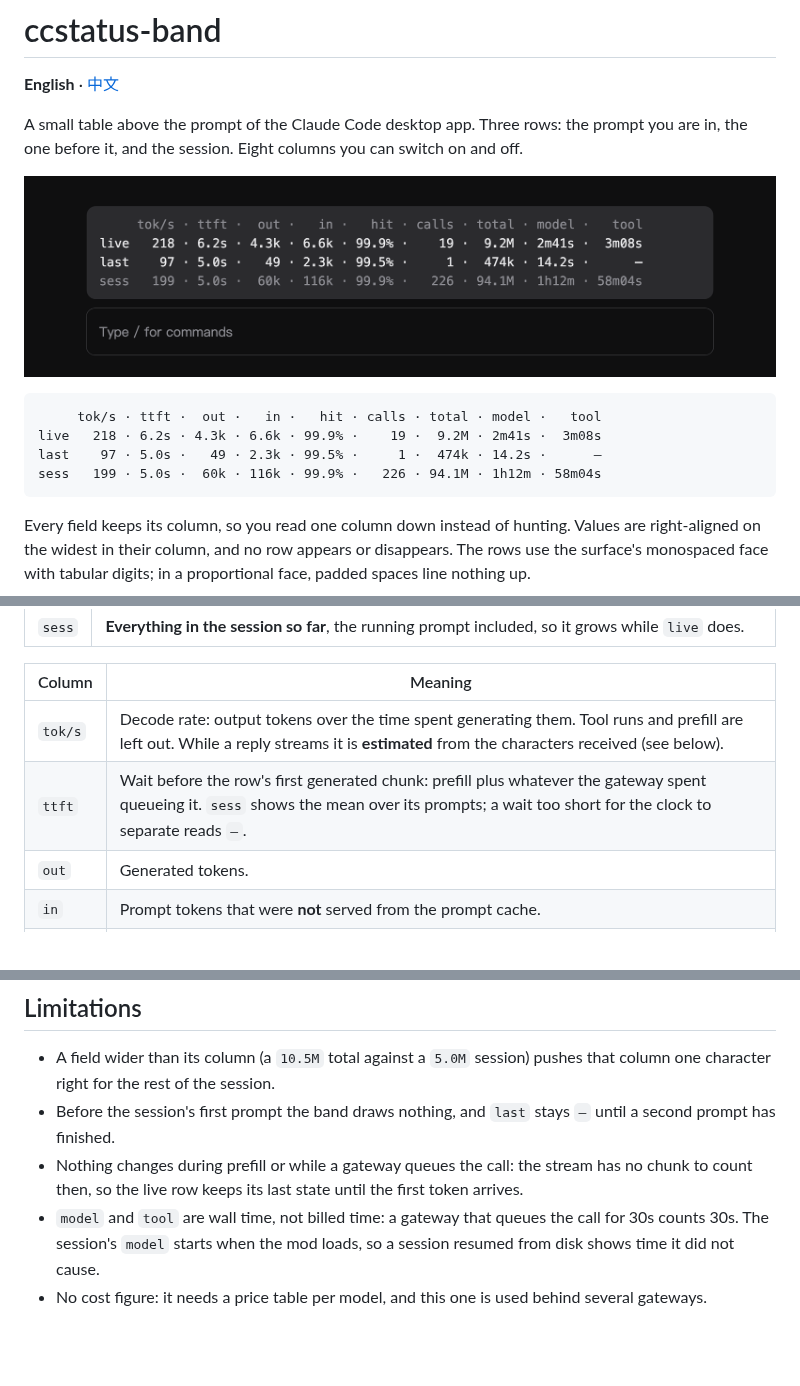
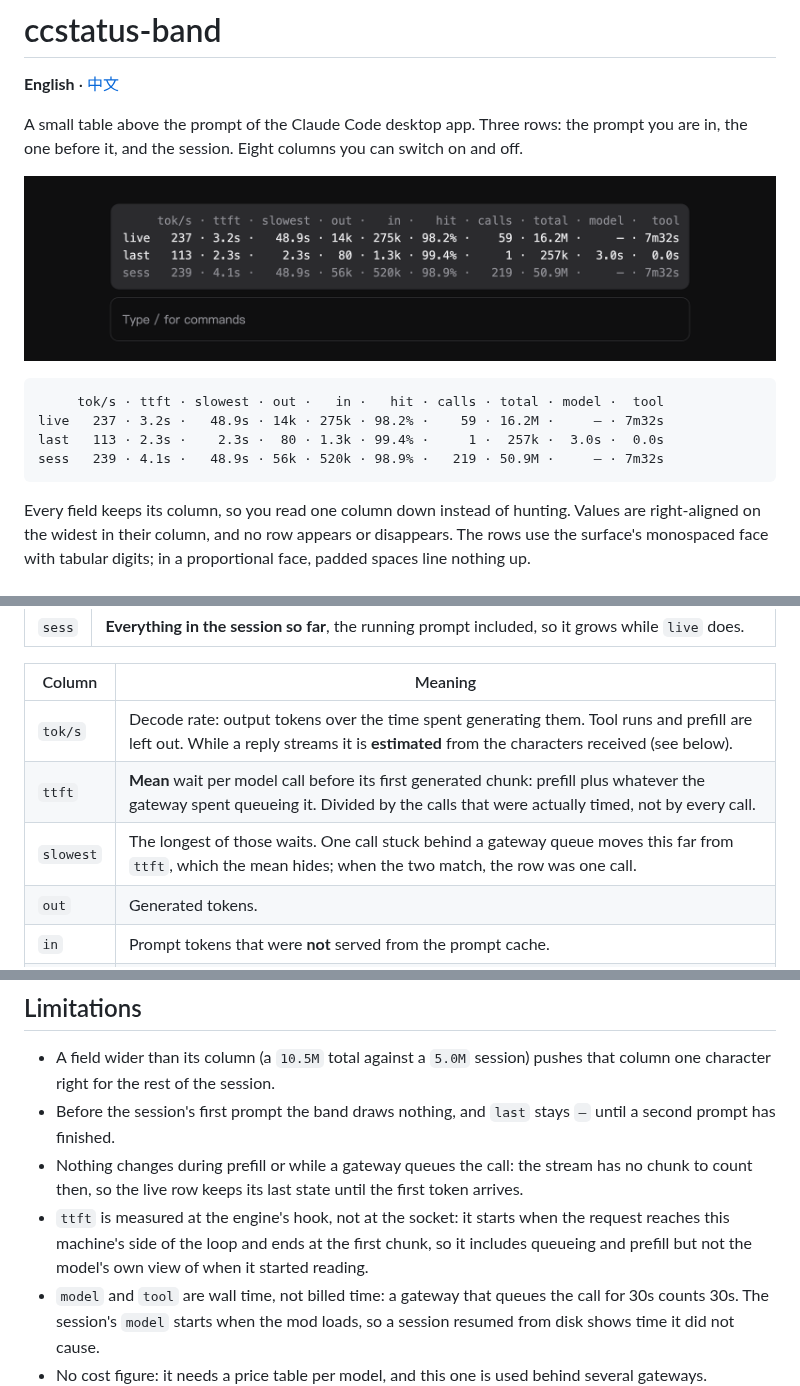
Before and after one commit to gzhang33/ccstatus-band, a Markdown page: README.md, 3 parts joined by grey strips. GitHub-like rendering; pictures changed too: assets/band.png; blank space fills up the shorter version.

Commit message:
feat: ttft as the mean per call, with the slowest call beside it

````diff
--- a/README.md
+++ b/README.md
@@ -7,10 +7,10 @@ A small table above the prompt of the Claude Code desktop app. Three rows: the p
 ![The band above the prompt](assets/band.png)
 
 ```
-     tok/s · ttft ·  out ·   in ·   hit · calls · total · model ·   tool
-live   218 · 6.2s · 4.3k · 6.6k · 99.9% ·    19 ·  9.2M · 2m41s ·  3m08s
-last    97 · 5.0s ·   49 · 2.3k · 99.5% ·     1 ·  474k · 14.2s ·      —
-sess   199 · 5.0s ·  60k · 116k · 99.9% ·   226 · 94.1M · 1h12m · 58m04s
+     tok/s · ttft · slowest · out ·   in ·   hit · calls · total · model ·  tool
+live   237 · 3.2s ·   48.9s · 14k · 275k · 98.2% ·    59 · 16.2M ·     — · 7m32s
+last   113 · 2.3s ·    2.3s ·  80 · 1.3k · 99.4% ·     1 ·  257k ·  3.0s ·  0.0s
+sess   239 · 4.1s ·   48.9s · 56k · 520k · 98.9% ·   219 · 50.9M ·     — · 7m32s
 ```
 
 Every field keeps its column, so you read one column down instead of hunting. Values are right-aligned on the widest in their column, and no row appears or disappears. The rows use the surface's monospaced face with tabular digits; in a proportional face, padded spaces line nothing up.
@@ -26,7 +26,8 @@ Every field keeps its column, so you read one column down instead of hunting. Va
 | Column | Meaning |
 | --- | --- |
 | `tok/s` | Decode rate: output tokens over the time spent generating them. Tool runs and prefill are left out. While a reply streams it is **estimated** from the characters received (see below). |
-| `ttft` | Wait before the row's first generated chunk: prefill plus whatever the gateway spent queueing it. `sess` shows the mean over its prompts; a wait too short for the clock to separate reads `—`. |
+| `ttft` | **Mean** wait per model call before its first generated chunk: prefill plus whatever the gateway spent queueing it. Divided by the calls that were actually timed, not by every call. |
+| `slowest` | The longest of those waits. One call stuck behind a gateway queue moves this far from `ttft`, which the mean hides; when the two match, the row was one call. |
 | `out` | Generated tokens. |
 | `in` | Prompt tokens that were **not** served from the prompt cache. |
 | `hit` | Share of the prompt tokens that came from the cache: `cache read ÷ (uncached input + cache read + cache write)`, over the row's calls. Floored to one decimal, so `100.0%` means every prompt token was a read and 99.96% reads `99.9%`. |
@@ -92,6 +93,7 @@ The layout:
 - A field wider than its column (a `10.5M` total against a `5.0M` session) pushes that column one character right for the rest of the session.
 - Before the session's first prompt the band draws nothing, and `last` stays `—` until a second prompt has finished.
 - Nothing changes during prefill or while a gateway queues the call: the stream has no chunk to count then, so the live row keeps its last state until the first token arrives.
+- `ttft` is measured at the engine's hook, not at the socket: it starts when the request reaches this machine's side of the loop and ends at the first chunk, so it includes queueing and prefill but not the model's own view of when it started reading.
 - `model` and `tool` are wall time, not billed time: a gateway that queues the call for 30s counts 30s. The session's `model` starts when the mod loads, so a session resumed from disk shows time it did not cause.
 - No cost figure: it needs a price table per model, and this one is used behind several gateways.
 
````
Also changed, not shown: README.zh-CN.md (+7 -5 lines), 4 other files.
